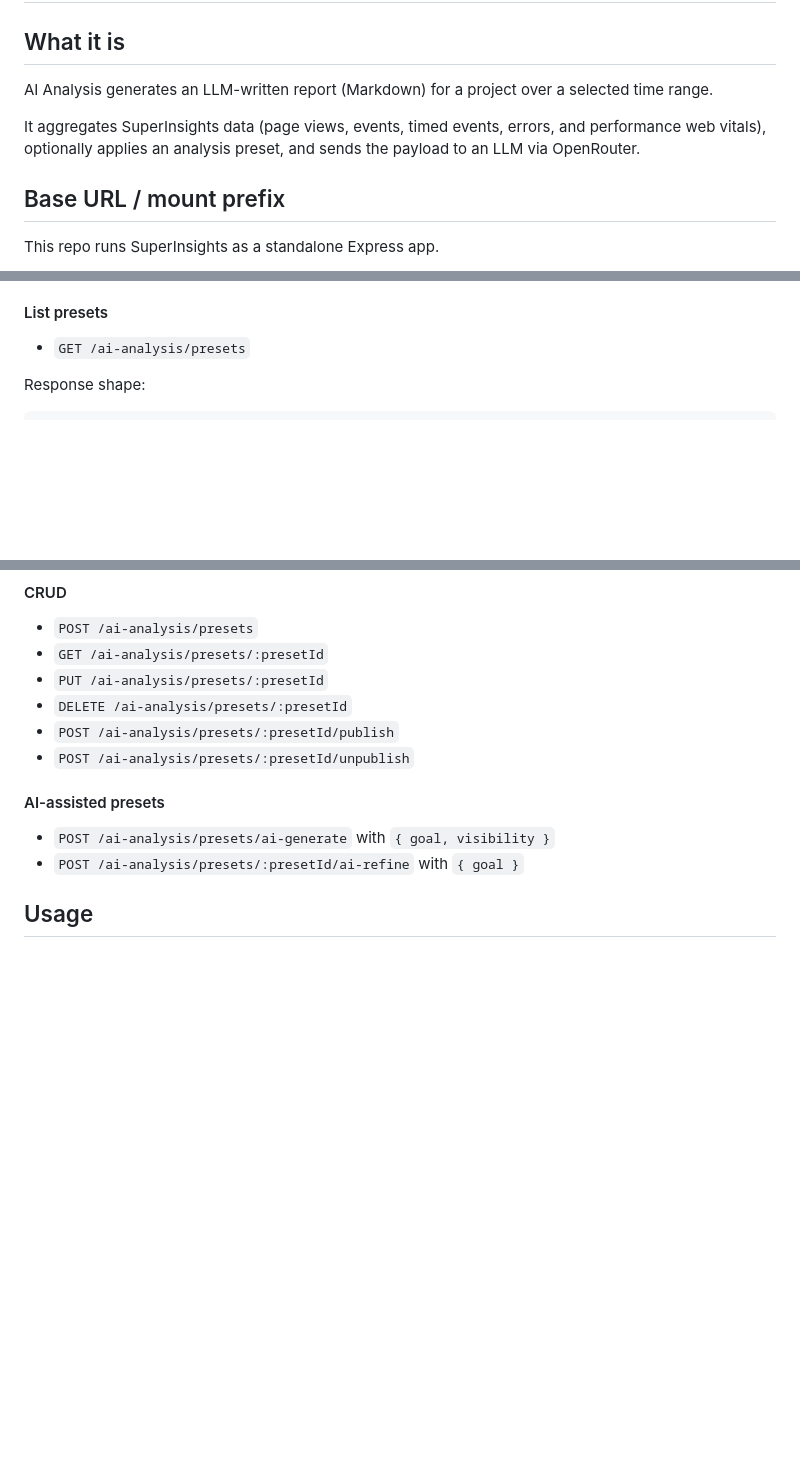
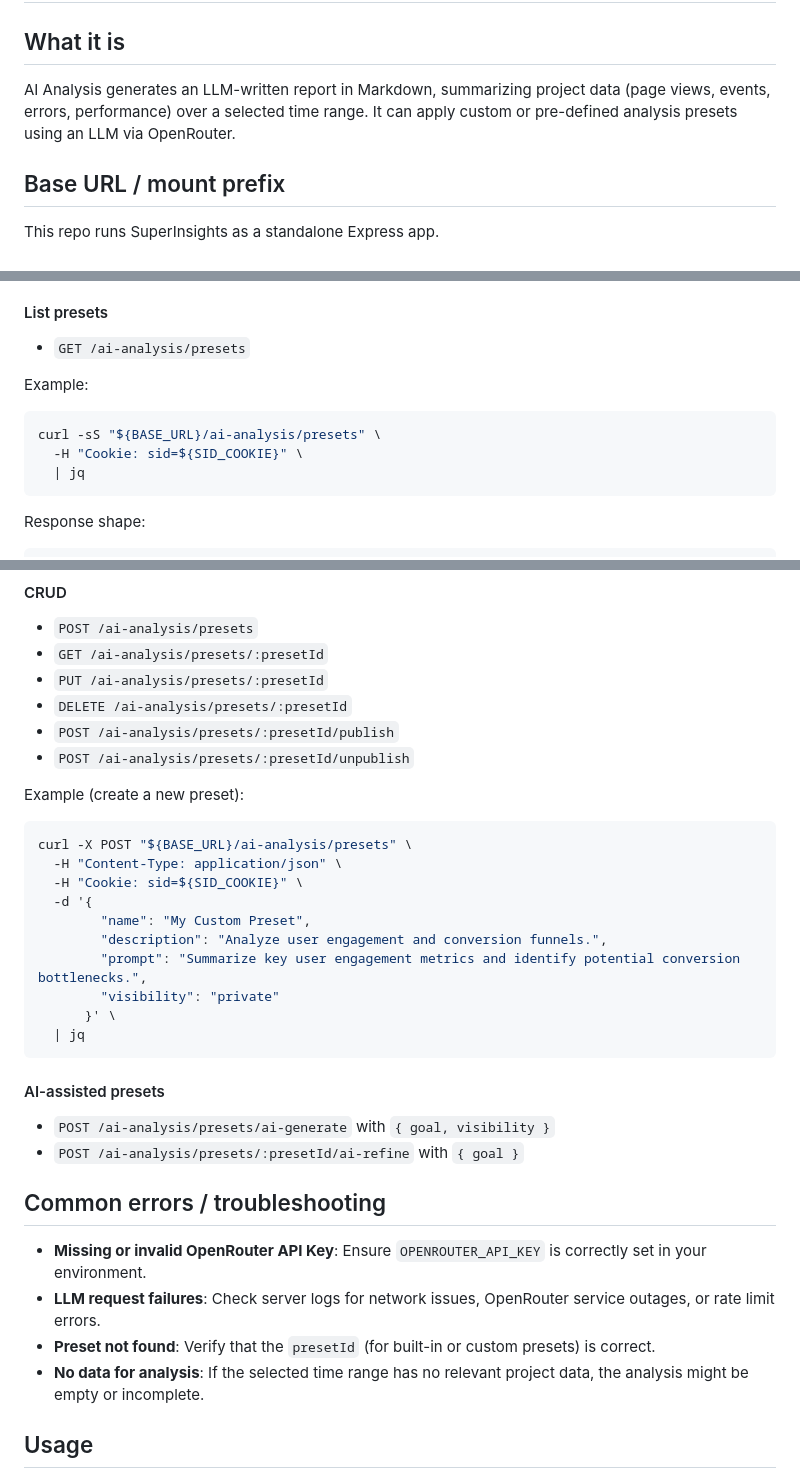
Before and after one commit to javimosch/superinsights, a Markdown page: docs/features/ai-analysis.md, 3 parts joined by grey strips. Rendered like a GitHub page; blank space fills up the shorter version.

Commit message:
docs: Improve feature documentation for AI Analysis and External App Integration
- ai-analysis.md:
  - Condensed 'What it is' section.
  - Added curl examples for Presets API.
  - Added 'Common errors / troubleshooting' section.
- external-app-integration.md:
  - Removed redundant server configuration (MONGODB_URI, SESSION_SECRET) to avoid duplication.
- Verified accuracy of all updated documentation against the codebase.

````diff
--- a/docs/features/ai-analysis.md
+++ b/docs/features/ai-analysis.md
@@ -2,9 +2,7 @@
 
 ## What it is
 
-AI Analysis generates an LLM-written report (Markdown) for a project over a selected time range.
-
-It aggregates SuperInsights data (page views, events, timed events, errors, and performance web vitals), optionally applies an analysis preset, and sends the payload to an LLM via OpenRouter.
+AI Analysis generates an LLM-written report in Markdown, summarizing project data (page views, events, errors, performance) over a selected time range. It can apply custom or pre-defined analysis presets using an LLM via OpenRouter.
 
 ## Base URL / mount prefix
 
@@ -83,6 +81,14 @@ Built-in presets exist and use IDs like `builtin:traffic` (read-only).
 
 - `GET /ai-analysis/presets`
 
+Example:
+
+```bash
+curl -sS "${BASE_URL}/ai-analysis/presets" \
+  -H "Cookie: sid=${SID_COOKIE}" \
+  | jq
+```
+
 Response shape:
 
 ```json
@@ -105,10 +111,32 @@ Response shape:
 - `POST /ai-analysis/presets/:presetId/publish`
 - `POST /ai-analysis/presets/:presetId/unpublish`
 
+Example (create a new preset):
+
+```bash
+curl -X POST "${BASE_URL}/ai-analysis/presets" \
+  -H "Content-Type: application/json" \
+  -H "Cookie: sid=${SID_COOKIE}" \
+  -d '{
+        "name": "My Custom Preset",
+        "description": "Analyze user engagement and conversion funnels.",
+        "prompt": "Summarize key user engagement metrics and identify potential conversion bottlenecks.",
+        "visibility": "private"
+      }' \
+  | jq
+```
+
 #### AI-assisted presets
 
 - `POST /ai-analysis/presets/ai-generate` with `{ goal, visibility }`
 - `POST /ai-analysis/presets/:presetId/ai-refine` with `{ goal }`
+
+## Common errors / troubleshooting
+
+- **Missing or invalid OpenRouter API Key**: Ensure `OPENROUTER_API_KEY` is correctly set in your environment.
+- **LLM request failures**: Check server logs for network issues, OpenRouter service outages, or rate limit errors.
+- **Preset not found**: Verify that the `presetId` (for built-in or custom presets) is correct.
+- **No data for analysis**: If the selected time range has no relevant project data, the analysis might be empty or incomplete.
 
 ## Usage
 
````
Also changed, not shown: docs/features/external-app-integration.md (+0 -9 lines).
